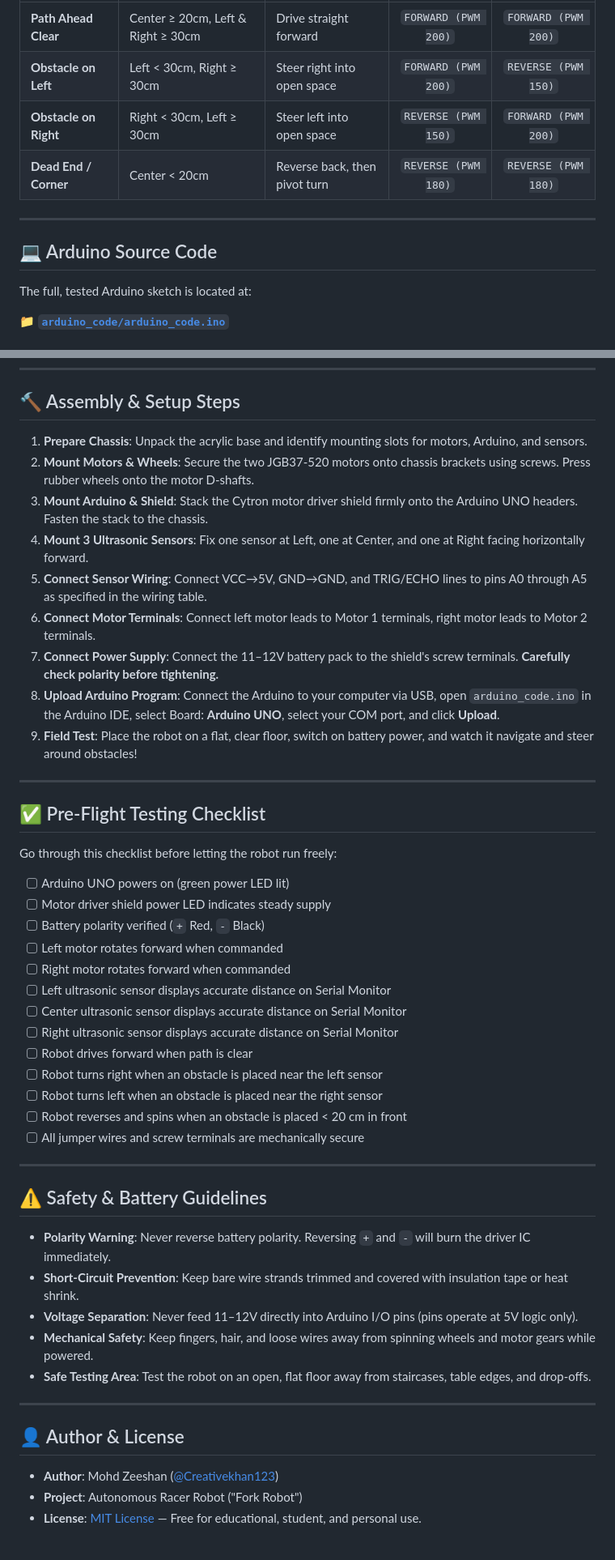
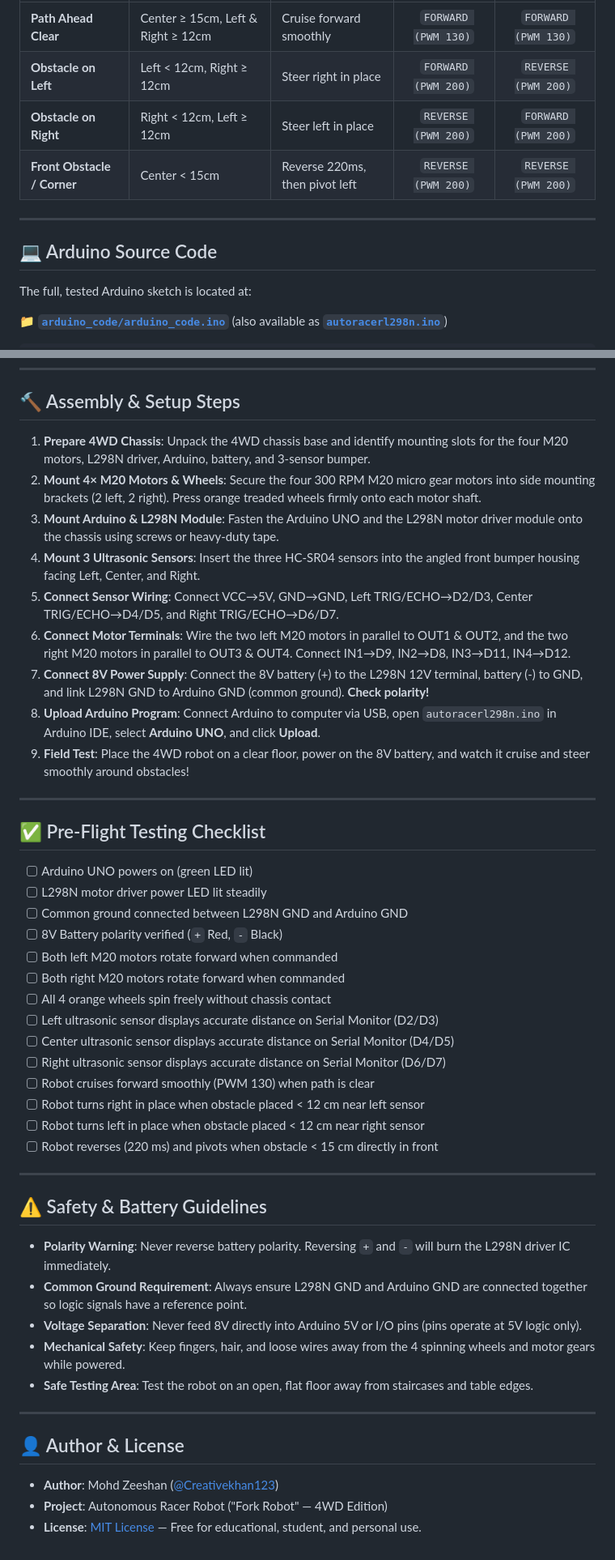
Before and after one commit to Creativekhan123/Racerbot-Guidance, a Markdown page: README.md, 2 parts joined by grey strips. Shown at 81% size. GitHub-like rendering.

```diff
--- a/README.md
+++ b/README.md
@@ -200,8 +170,8 @@ The robot operates using a continuous sense-think-act control loop:
 | :--- | :--- | :--- | :---: | :---: |
-| **Path Ahead Clear** | Center &ge; 20cm, Left & Right &ge; 30cm | Drive straight forward | `FORWARD (PWM 200)` | `FORWARD (PWM 200)` |
-| **Obstacle on Left** | Left &lt; 30cm, Right &ge; 30cm | Steer right into open space | `FORWARD (PWM 200)` | `REVERSE (PWM 150)` |
-| **Obstacle on Right** | Right &lt; 30cm, Left &ge; 30cm | Steer left into open space | `REVERSE (PWM 150)` | `FORWARD (PWM 200)` |
-| **Dead End / Corner** | Center &lt; 20cm | Reverse back, then pivot turn | `REVERSE (PWM 180)` | `REVERSE (PWM 180)` |
+| **Path Ahead Clear** | Center &ge; 15cm, Left & Right &ge; 12cm | Cruise forward smoothly | `FORWARD (PWM 130)` | `FORWARD (PWM 130)` |
+| **Obstacle on Left** | Left &lt; 12cm, Right &ge; 12cm | Steer right in place | `FORWARD (PWM 200)` | `REVERSE (PWM 200)` |
+| **Obstacle on Right** | Right &lt; 12cm, Left &ge; 12cm | Steer left in place | `REVERSE (PWM 200)` | `FORWARD (PWM 200)` |
+| **Front Obstacle / Corner** | Center &lt; 15cm | Reverse 220ms, then pivot left | `REVERSE (PWM 200)` | `REVERSE (PWM 200)` |
 
 ---
 
@@ -209,5 +179,5 @@ The robot operates using a continuous sense-think-act control loop:
 
 The full, tested Arduino sketch is located at:
 
-📁 **[`arduino_code/arduino_code.ino`](./arduino_code/arduino_code.ino)**
+📁 **[`arduino_code/arduino_code.ino`](./arduino_code/arduino_code.ino)** (also available as **[`autoracerl298n.ino`](./autoracerl298n.ino)**)
 
@@ -226,50 +307,49 @@ The full, tested Arduino sketch is located at:
 
 ## 🔨 Assembly & Setup Steps
 
-1. **Prepare Chassis**: Unpack the acrylic base and identify mounting slots for motors, Arduino, and sensors.
-2. **Mount Motors & Wheels**: Secure the two JGB37-520 motors onto chassis brackets using screws. Press rubber wheels onto the motor D-shafts.
-3. **Mount Arduino & Shield**: Stack the Cytron motor driver shield firmly onto the Arduino UNO headers. Fasten the stack to the chassis.
-4. **Mount 3 Ultrasonic Sensors**: Fix one sensor at Left, one at Center, and one at Right facing horizontally forward.
-5. **Connect Sensor Wiring**: Connect VCC&rarr;5V, GND&rarr;GND, and TRIG/ECHO lines to pins A0 through A5 as specified in the wiring table.
-6. **Connect Motor Terminals**: Connect left motor leads to Motor 1 terminals, right motor leads to Motor 2 terminals.
-7. **Connect Power Supply**: Connect the 11–12V battery pack to the shield's screw terminals. **Carefully check polarity before tightening.**
-8. **Upload Arduino Program**: Connect the Arduino to your computer via USB, open `arduino_code.ino` in the Arduino IDE, select Board: **Arduino UNO**, select your COM port, and click **Upload**.
-9. **Field Test**: Place the robot on a flat, clear floor, switch on battery power, and watch it navigate and steer around obstacles!
+1. **Prepare 4WD Chassis**: Unpack the 4WD chassis base and identify mounting slots for the four M20 motors, L298N driver, Arduino, battery, and 3-sensor bumper.
+2. **Mount 4× M20 Motors & Wheels**: Secure the four 300 RPM M20 micro gear motors into side mounting brackets (2 left, 2 right). Press orange treaded wheels firmly onto each motor shaft.
+3. **Mount Arduino & L298N Module**: Fasten the Arduino UNO and the L298N motor driver module onto the chassis using screws or heavy-duty tape.
+4. **Mount 3 Ultrasonic Sensors**: Insert the three HC-SR04 sensors into the angled front bumper housing facing Left, Center, and Right.
+5. **Connect Sensor Wiring**: Connect VCC&rarr;5V, GND&rarr;GND, Left TRIG/ECHO&rarr;D2/D3, Center TRIG/ECHO&rarr;D4/D5, and Right TRIG/ECHO&rarr;D6/D7.
+6. **Connect Motor Terminals**: Wire the two left M20 motors in parallel to OUT1 & OUT2, and the two right M20 motors in parallel to OUT3 & OUT4. Connect IN1&rarr;D9, IN2&rarr;D8, IN3&rarr;D11, IN4&rarr;D12.
+7. **Connect 8V Power Supply**: Connect the 8V battery (+) to the L298N 12V terminal, battery (-) to GND, and link L298N GND to Arduino GND (common ground). **Check polarity!**
+8. **Upload Arduino Program**: Connect Arduino to computer via USB, open `autoracerl298n.ino` in Arduino IDE, select **Arduino UNO**, and click **Upload**.
+9. **Field Test**: Place the 4WD robot on a clear floor, power on the 8V battery, and watch it cruise and steer smoothly around obstacles!
 
 ---
 
 ## ✅ Pre-Flight Testing Checklist
 
-Go through this checklist before letting the robot run freely:
-
-- [ ] Arduino UNO powers on (green power LED lit)
-- [ ] Motor driver shield power LED indicates steady supply
-- [ ] Battery polarity verified (`+` Red, `-` Black)
-- [ ] Left motor rotates forward when commanded
-- [ ] Right motor rotates forward when commanded
-- [ ] Left ultrasonic sensor displays accurate distance on Serial Monitor
-- [ ] Center ultrasonic sensor displays accurate distance on Serial Monitor
-- [ ] Right ultrasonic sensor displays accurate distance on Serial Monitor
-- [ ] Robot drives forward when path is clear
-- [ ] Robot turns right when an obstacle is placed near the left sensor
-- [ ] Robot turns left when an obstacle is placed near the right sensor
-- [ ] Robot reverses and spins when an obstacle is placed &lt; 20 cm in front
-- [ ] All jumper wires and screw terminals are mechanically secure
+- [ ] Arduino UNO powers on (green LED lit)
+- [ ] L298N motor driver power LED lit steadily
+- [ ] Common ground connected between L298N GND and Arduino GND
+- [ ] 8V Battery polarity verified (`+` Red, `-` Black)
+- [ ] Both left M20 motors rotate forward when commanded
+- [ ] Both right M20 motors rotate forward when commanded
+- [ ] All 4 orange wheels spin freely without chassis contact
+- [ ] Left ultrasonic sensor displays accurate distance on Serial Monitor (D2/D3)
+- [ ] Center ultrasonic sensor displays accurate distance on Serial Monitor (D4/D5)
+- [ ] Right ultrasonic sensor displays accurate distance on Serial Monitor (D6/D7)
+- [ ] Robot cruises forward smoothly (PWM 130) when path is clear
+- [ ] Robot turns right in place when obstacle placed &lt; 12 cm near left sensor
+- [ ] Robot turns left in place when obstacle placed &lt; 12 cm near right sensor
+- [ ] Robot reverses (220 ms) and pivots when obstacle &lt; 15 cm directly in front
 
 ---
 
 ## ⚠️ Safety & Battery Guidelines
 
-- **Polarity Warning**: Never reverse battery polarity. Reversing `+` and `-` will burn the driver IC immediately.
-- **Short-Circuit Prevention**: Keep bare wire strands trimmed and covered with insulation tape or heat shrink.
-- **Voltage Separation**: Never feed 11–12V directly into Arduino I/O pins (pins operate at 5V logic only).
-- **Mechanical Safety**: Keep fingers, hair, and loose wires away from spinning wheels and motor gears while powered.
-- **Safe Testing Area**: Test the robot on an open, flat floor away from staircases, table edges, and drop-offs.
+- **Polarity Warning**: Never reverse battery polarity. Reversing `+` and `-` will burn the L298N driver IC immediately.
+- **Common Ground Requirement**: Always ensure L298N GND and Arduino GND are connected together so logic signals have a reference point.
+- **Voltage Separation**: Never feed 8V directly into Arduino 5V or I/O pins (pins operate at 5V logic only).
+- **Mechanical Safety**: Keep fingers, hair, and loose wires away from the 4 spinning wheels and motor gears while powered.
+- **Safe Testing Area**: Test the robot on an open, flat floor away from staircases and table edges.
 
 ---
 
 ## 👤 Author & License
 
 - **Author**: Mohd Zeeshan ([@Creativekhan123](https://github.com/Creativekhan123))
-- **Project**: Autonomous Racer Robot ("Fork Robot")
+- **Project**: Autonomous Racer Robot ("Fork Robot" — 4WD Edition)
 - **License**: [MIT License](LICENSE) &mdash; Free for educational, student, and personal use.
```
Also changed, not shown: other parts of README.md (+176 -95 lines), Automonus_racer_Bot_v2.jpg (added), 3 other files.
